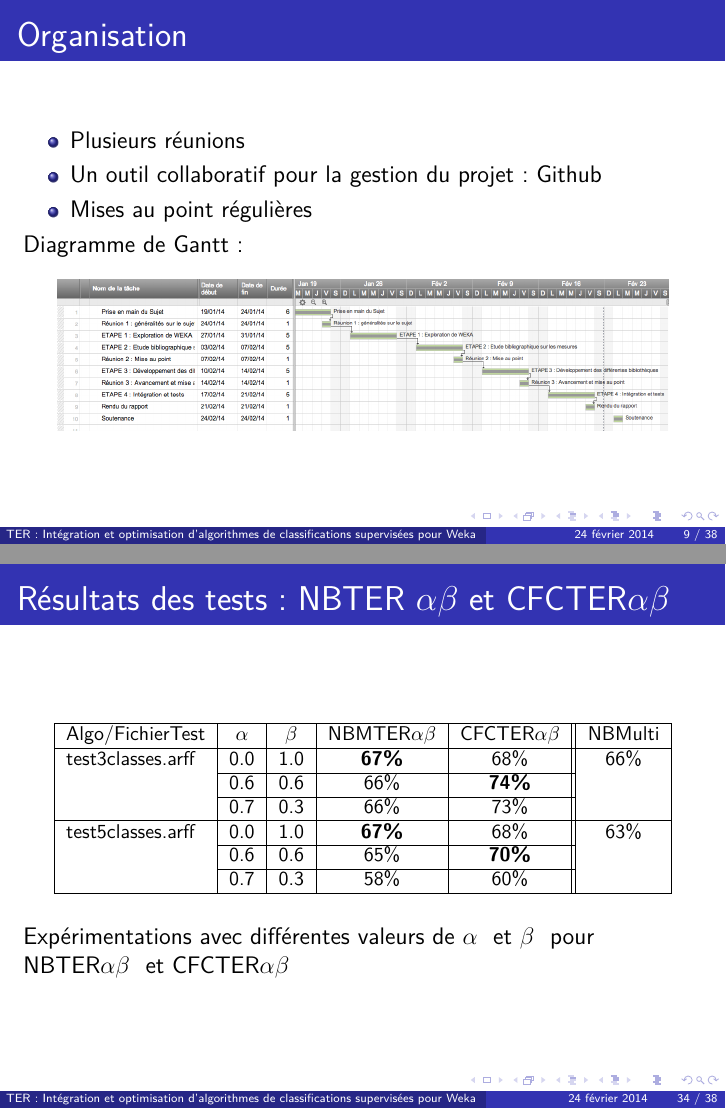
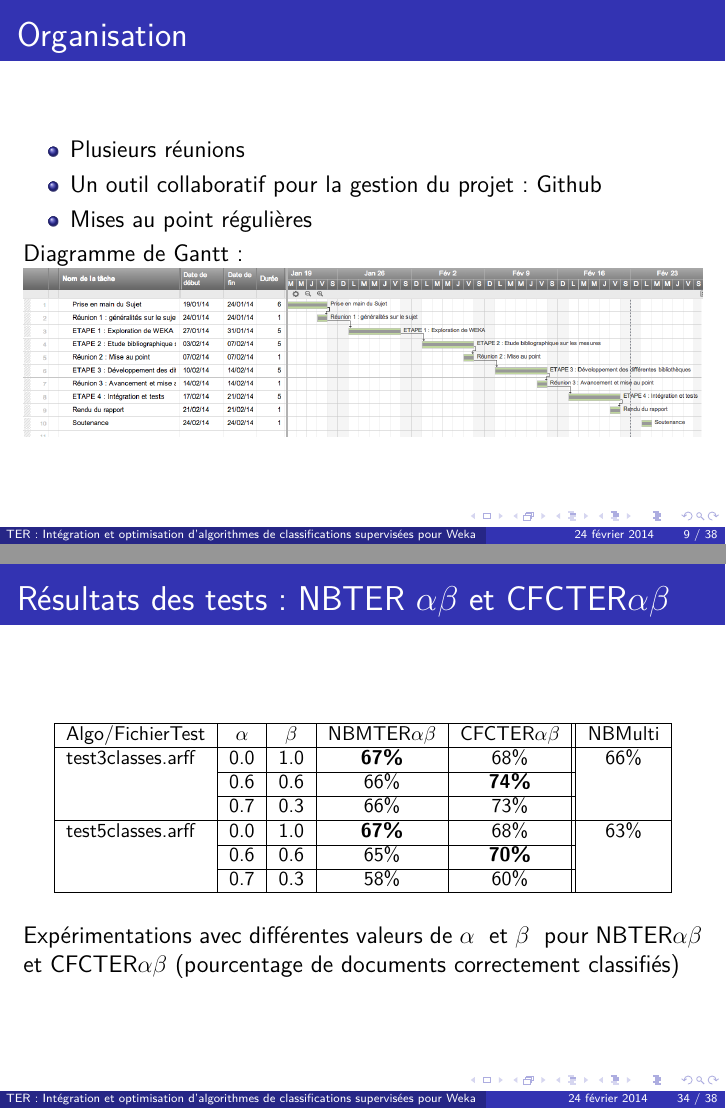
Before and after one commit to sorgenh/TERWeka, LaTeX slides (Diapos/diapos_soutenance_TER/diapos_soutenance_TER.tex): pages 9 and 34 of 38, joined at a grey line. Compiled offline with pdfLaTeX.

Commit message:
mineures modifs
final version

```diff
--- a/Diapos/diapos_soutenance_TER/diapos_soutenance_TER.tex
+++ b/Diapos/diapos_soutenance_TER/diapos_soutenance_TER.tex
@@ -25,7 +25,9 @@
 
 \usepackage{graphicx}
 \usepackage{lmodern}
-\author{ALIJATE Mehdi -  NEGROS Hadrien- TURKI Batoul}
+\author{ALIJATE Mehdi -  NEGROS Hadrien- TURKI Batoul\\
+Encadrant : BOUILLOT Flavien}
+
 \title{TER :  Intégration et optimisation d’algorithmes de classifications supervisées pour Weka
 }
 %\setbeamercovered{transparent}
@@ -126,9 +128,9 @@ Classer des résumés de films selon leur genre. (Policier, Comédie, etc...)
 	\item Mises au point régulières
 \end{itemize}
 Diagramme de Gantt :
-\begin{center}
-\includegraphics[width=0.90\textwidth]{gantt}
-\end{center}
+
+\includegraphics[width=1.0\textwidth]{gantt}
+
 \end{frame}
 
 
@@ -422,7 +425,7 @@ Nos jeux de données :
     \end{tabular}
 \end{table}
 \medskip
-Expérimentations avec $Nb^{Df-Class}$ et comparaison avec NBMultinomial
+Expérimentations avec $Nb^{Df-Class}$ (pourcentage de documents correctement classifiés) et comparaison avec NBMultinomial
 \end{frame}
 
 \begin{frame}
@@ -454,7 +457,7 @@ Expérimentations avec $Nb^{Df-Class}$ et comparaison avec NBMultinomial
 \end{table}
 \end{footnotesize}
 \medskip
-Expérimentations avec différentes valeurs de $\alpha$  \ et $\beta$ \  pour NBTER$\alpha\beta$ \ et CFCTER$\alpha\beta$
+Expérimentations avec différentes valeurs de $\alpha$  \ et $\beta$ \  pour NBTER$\alpha\beta$ \ et CFCTER$\alpha\beta$ (pourcentage de documents correctement classifiés)
 \end{frame}
 
 
```
Also changed, not shown: Diapos/diapos_soutenance_TER/diapos_soutenance_TER.pdf, Diapos/diapos_soutenance_TER/diapos_soutenance_TER.tex (9 more changed lines), 2 other files.
